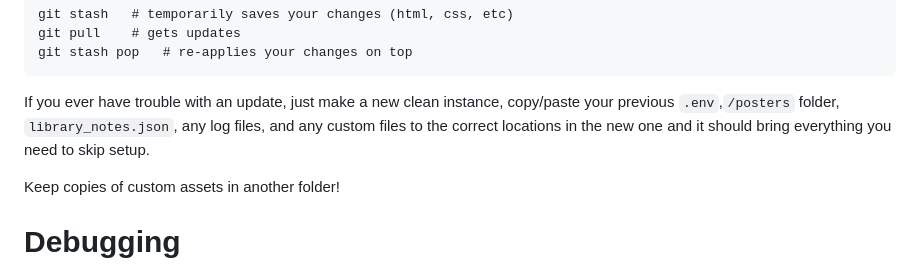
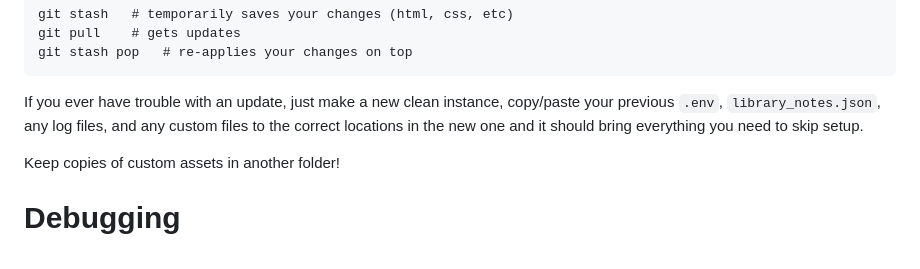
Before and after one commit to secretlycarl/onboarderr, a Markdown page: README.md, the part around the change. Rendered like a GitHub page.

````diff
--- a/README.md
+++ b/README.md
@@ -271,7 +271,7 @@ git pull	# gets updates
 git stash pop	# re-applies your changes on top
 ```
 
-If you ever have trouble with an update, just make a new clean instance, copy/paste your previous `.env`,`/posters` folder, `library_notes.json`, any log files, and any custom files to the correct locations in the new one and it should bring everything you need to skip setup.
+If you ever have trouble with an update, just make a new clean instance, copy/paste your previous `.env`, `library_notes.json`, any log files, and any custom files to the correct locations in the new one and it should bring everything you need to skip setup.
 
 Keep copies of custom assets in another folder!
 
````
